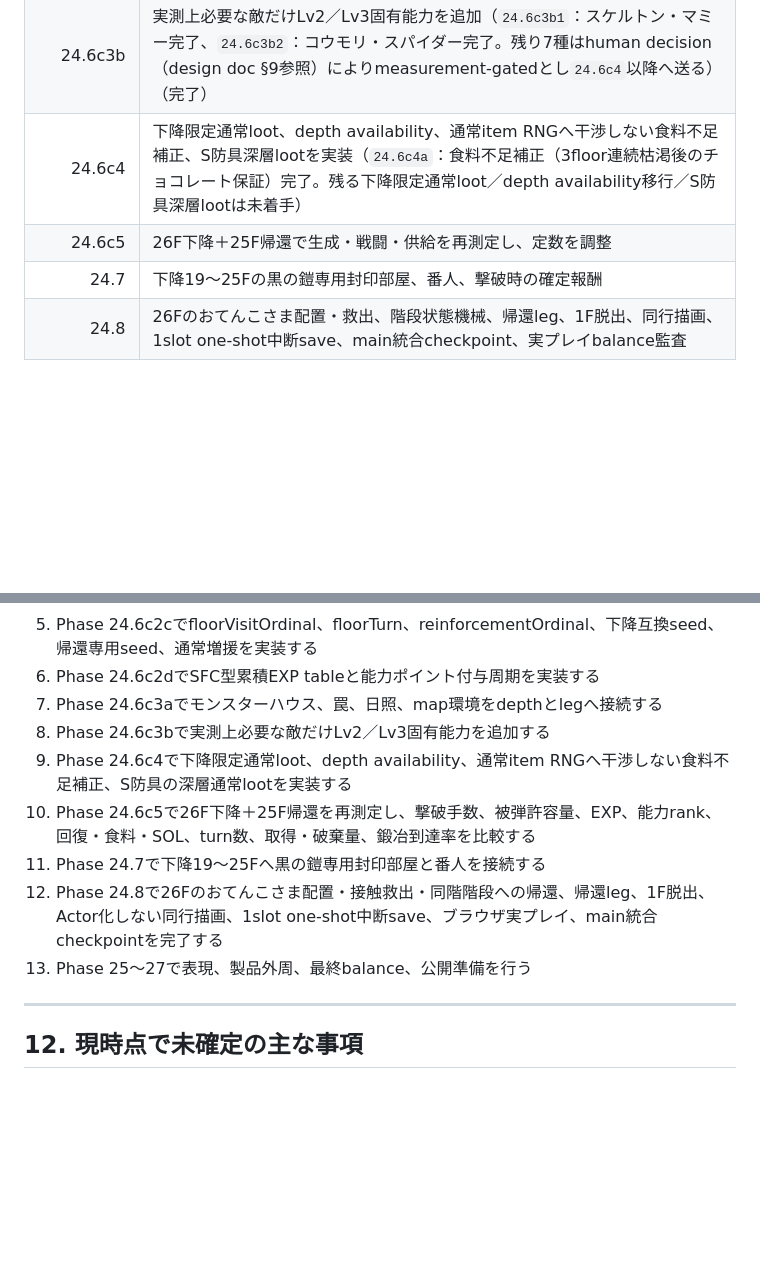
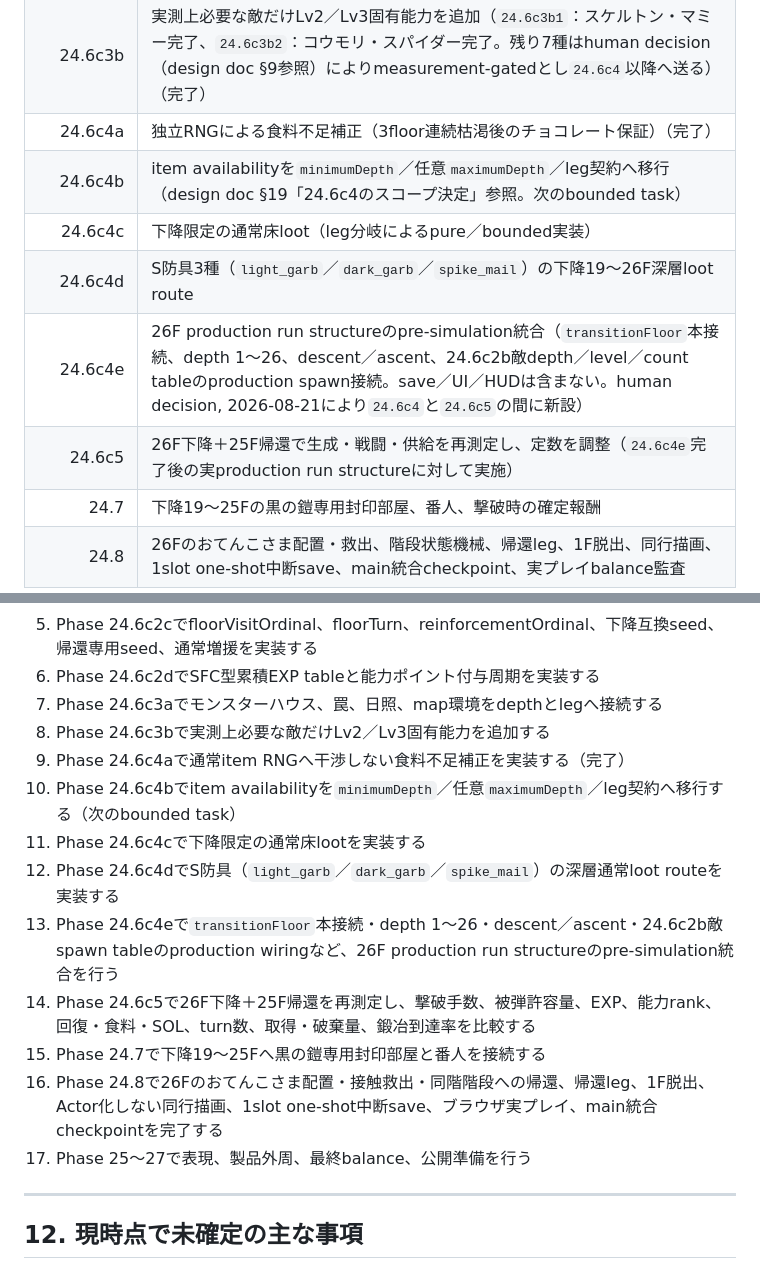
Before and after one commit to sanadamancom/rogue-of-sun, a Markdown page: docs/planning/rogue-of-sun-development-plan.md, 2 parts joined by grey strips. Drawn GitHub-style; blank space fills up the shorter version.

```diff
--- a/docs/planning/rogue-of-sun-development-plan.md
+++ b/docs/planning/rogue-of-sun-development-plan.md
@@ -734,8 +734,12 @@ Rが最上位ランク。近接武器はC～Aを通常取得、Sを太陽鍛冶
 | 24.6c2d | プレイヤー累積EXP table・能力ポイント付与周期を実装 |
 | 24.6c3a | モンスターハウス、罠、日照、map環境をdepthとlegへ接続 |
 | 24.6c3b | 実測上必要な敵だけLv2／Lv3固有能力を追加（`24.6c3b1`：スケルトン・マミー完了、`24.6c3b2`：コウモリ・スパイダー完了。残り7種はhuman decision（design doc §9参照）によりmeasurement-gatedとし`24.6c4`以降へ送る）（完了） |
-| 24.6c4 | 下降限定通常loot、depth availability、通常item RNGへ干渉しない食料不足補正、S防具深層lootを実装（`24.6c4a`：食料不足補正（3floor連続枯渇後のチョコレート保証）完了。残る下降限定通常loot／depth availability移行／S防具深層lootは未着手） |
-| 24.6c5 | 26F下降＋25F帰還で生成・戦闘・供給を再測定し、定数を調整 |
+| 24.6c4a | 独立RNGによる食料不足補正（3floor連続枯渇後のチョコレート保証）（完了） |
+| 24.6c4b | item availabilityを`minimumDepth`／任意`maximumDepth`／leg契約へ移行（design doc §19「24.6c4のスコープ決定」参照。次のbounded task） |
+| 24.6c4c | 下降限定の通常床loot（leg分岐によるpure／bounded実装） |
+| 24.6c4d | S防具3種（`light_garb`／`dark_garb`／`spike_mail`）の下降19～26F深層loot route |
+| 24.6c4e | 26F production run structureのpre-simulation統合（`transitionFloor`本接続、depth 1～26、descent／ascent、24.6c2b敵depth／level／count tableのproduction spawn接続。save／UI／HUDは含まない。human decision, 2026-08-21により`24.6c4`と`24.6c5`の間に新設） |
+| 24.6c5 | 26F下降＋25F帰還で生成・戦闘・供給を再測定し、定数を調整（`24.6c4e`完了後の実production run structureに対して実施） |
 | 24.7 | 下降19～25Fの黒の鎧専用封印部屋、番人、撃破時の確定報酬 |
 | 24.8 | 26Fのおてんこさま配置・救出、階段状態機械、帰還leg、1F脱出、同行描画、1slot one-shot中断save、main統合checkpoint、実プレイbalance監査 |
 
@@ -922,11 +926,15 @@ Phase 23～27完了時。
 6. Phase 24.6c2dでSFC型累積EXP tableと能力ポイント付与周期を実装する
 7. Phase 24.6c3aでモンスターハウス、罠、日照、map環境をdepthとlegへ接続する
 8. Phase 24.6c3bで実測上必要な敵だけLv2／Lv3固有能力を追加する
-9. Phase 24.6c4で下降限定通常loot、depth availability、通常item RNGへ干渉しない食料不足補正、S防具の深層通常lootを実装する
-10. Phase 24.6c5で26F下降＋25F帰還を再測定し、撃破手数、被弾許容量、EXP、能力rank、回復・食料・SOL、turn数、取得・破棄量、鍛冶到達率を比較する
-11. Phase 24.7で下降19～25Fへ黒の鎧専用封印部屋と番人を接続する
-12. Phase 24.8で26Fのおてんこさま配置・接触救出・同階階段への帰還、帰還leg、1F脱出、Actor化しない同行描画、1slot one-shot中断save、ブラウザ実プレイ、main統合checkpointを完了する
-13. Phase 25～27で表現、製品外周、最終balance、公開準備を行う
+9. Phase 24.6c4aで通常item RNGへ干渉しない食料不足補正を実装する（完了）
+10. Phase 24.6c4bでitem availabilityを`minimumDepth`／任意`maximumDepth`／leg契約へ移行する（次のbounded task）
+11. Phase 24.6c4cで下降限定の通常床lootを実装する
+12. Phase 24.6c4dでS防具（`light_garb`／`dark_garb`／`spike_mail`）の深層通常loot routeを実装する
+13. Phase 24.6c4eで`transitionFloor`本接続・depth 1～26・descent／ascent・24.6c2b敵spawn tableのproduction wiringなど、26F production run structureのpre-simulation統合を行う
+14. Phase 24.6c5で26F下降＋25F帰還を再測定し、撃破手数、被弾許容量、EXP、能力rank、回復・食料・SOL、turn数、取得・破棄量、鍛冶到達率を比較する
+15. Phase 24.7で下降19～25Fへ黒の鎧専用封印部屋と番人を接続する
+16. Phase 24.8で26Fのおてんこさま配置・接触救出・同階階段への帰還、帰還leg、1F脱出、Actor化しない同行描画、1slot one-shot中断save、ブラウザ実プレイ、main統合checkpointを完了する
+17. Phase 25～27で表現、製品外周、最終balance、公開準備を行う
 
 ---
 
```
Also changed, not shown: docs/planning/rogue-of-sun-phase24-6c-long-run-balance-design.md (+27 -2 lines).
